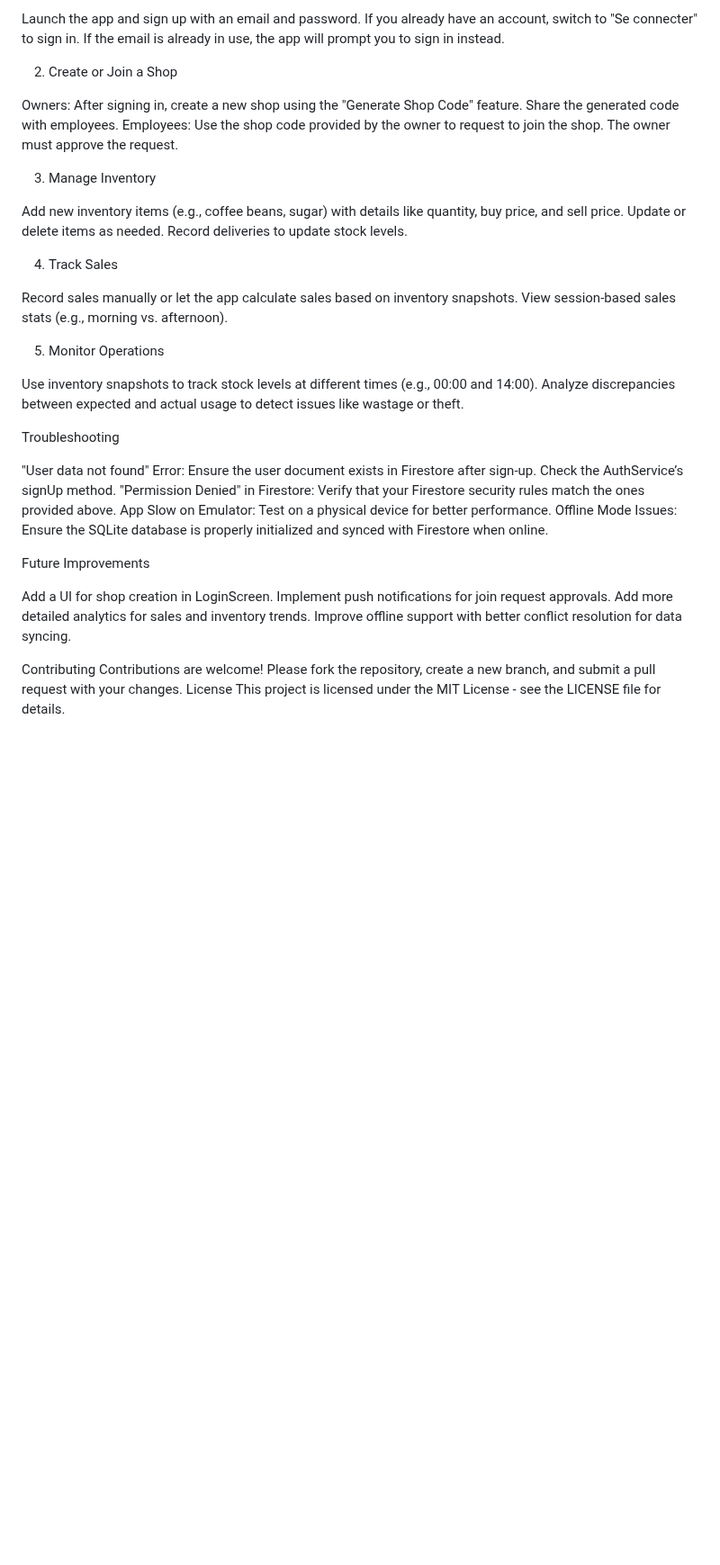
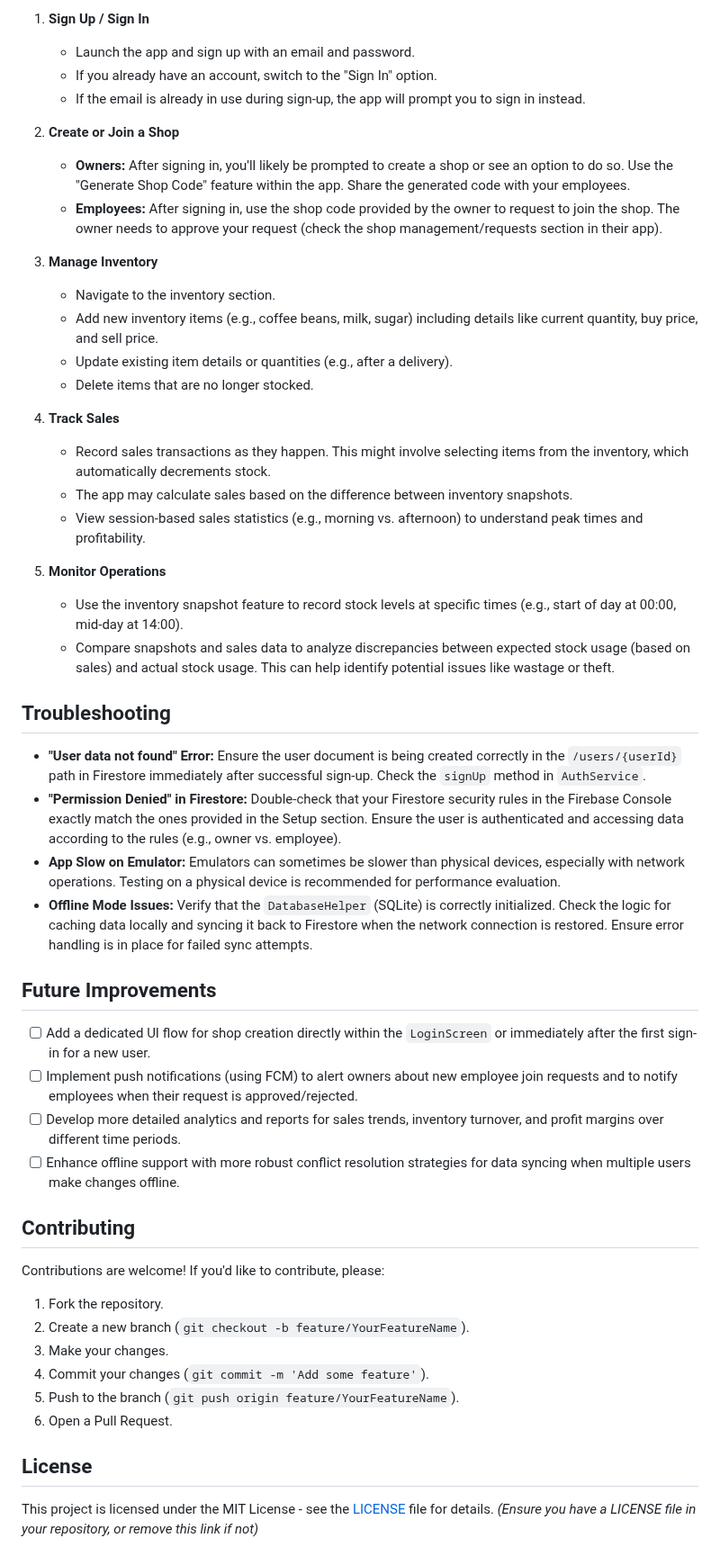
Before and after one commit to Tarekazabou/manag-cafe, a Markdown page: README.md, the part around one of its changes. Shown at 90% size. GitHub-like rendering; blank space fills up the shorter version.

```diff
--- a/README.md
+++ b/README.md
@@ -138,44 +168,54 @@ Usage
 
-Launch the app and sign up with an email and password.
-If you already have an account, switch to "Se connecter" to sign in.
-If the email is already in use, the app will prompt you to sign in instead.
+1.  **Sign Up / Sign In**
+    *   Launch the app and sign up with an email and password.
+    *   If you already have an account, switch to the "Sign In" option.
+    *   If the email is already in use during sign-up, the app will prompt you to sign in instead.
 
-2. Create or Join a Shop
+2.  **Create or Join a Shop**
+    *   **Owners:** After signing in, you'll likely be prompted to create a shop or see an option to do so. Use the "Generate Shop Code" feature within the app. Share the generated code with your employees.
+    *   **Employees:** After signing in, use the shop code provided by the owner to request to join the shop. The owner needs to approve your request (check the shop management/requests section in their app).
 
-Owners: After signing in, create a new shop using the "Generate Shop Code" feature. Share the generated code with employees.
-Employees: Use the shop code provided by the owner to request to join the shop. The owner must approve the request.
+3.  **Manage Inventory**
+    *   Navigate to the inventory section.
+    *   Add new inventory items (e.g., coffee beans, milk, sugar) including details like current quantity, buy price, and sell price.
+    *   Update existing item details or quantities (e.g., after a delivery).
+    *   Delete items that are no longer stocked.
 
-3. Manage Inventory
+4.  **Track Sales**
+    *   Record sales transactions as they happen. This might involve selecting items from the inventory, which automatically decrements stock.
+    *   The app may calculate sales based on the difference between inventory snapshots.
+    *   View session-based sales statistics (e.g., morning vs. afternoon) to understand peak times and profitability.
 
-Add new inventory items (e.g., coffee beans, sugar) with details like quantity, buy price, and sell price.
-Update or delete items as needed.
-Record deliveries to update stock levels.
+5.  **Monitor Operations**
+    *   Use the inventory snapshot feature to record stock levels at specific times (e.g., start of day at 00:00, mid-day at 14:00).
+    *   Compare snapshots and sales data to analyze discrepancies between expected stock usage (based on sales) and actual stock usage. This can help identify potential issues like wastage or theft.
 
-4. Track Sales
+## Troubleshooting
 
-Record sales manually or let the app calculate sales based on inventory snapshots.
-View session-based sales stats (e.g., morning vs. afternoon).
+*   **"User data not found" Error:** Ensure the user document is being created correctly in the `/users/{userId}` path in Firestore immediately after successful sign-up. Check the `signUp` method in `AuthService`.
+*   **"Permission Denied" in Firestore:** Double-check that your Firestore security rules in the Firebase Console exactly match the ones provided in the Setup section. Ensure the user is authenticated and accessing data according to the rules (e.g., owner vs. employee).
+*   **App Slow on Emulator:** Emulators can sometimes be slower than physical devices, especially with network operations. Testing on a physical device is recommended for performance evaluation.
+*   **Offline Mode Issues:** Verify that the `DatabaseHelper` (SQLite) is correctly initialized. Check the logic for caching data locally and syncing it back to Firestore when the network connection is restored. Ensure error handling is in place for failed sync attempts.
 
-5. Monitor Operations
+## Future Improvements
 
-Use inventory snapshots to track stock levels at different times (e.g., 00:00 and 14:00).
-Analyze discrepancies between expected and actual usage to detect issues like wastage or theft.
+*   [ ] Add a dedicated UI flow for shop creation directly within the `LoginScreen` or immediately after the first sign-in for a new user.
+*   [ ] Implement push notifications (using FCM) to alert owners about new employee join requests and to notify employees when their request is approved/rejected.
+*   [ ] Develop more detailed analytics and reports for sales trends, inventory turnover, and profit margins over different time periods.
+*   [ ] Enhance offline support with more robust conflict resolution strategies for data syncing when multiple users make changes offline.
 
-Troubleshooting
+## Contributing
 
-"User data not found" Error: Ensure the user document exists in Firestore after sign-up. Check the AuthService’s signUp method.
-"Permission Denied" in Firestore: Verify that your Firestore security rules match the ones provided above.
-App Slow on Emulator: Test on a physical device for better performance.
-Offline Mode Issues: Ensure the SQLite database is properly initialized and synced with Firestore when online.
+Contributions are welcome! If you'd like to contribute, please:
 
-Future Improvements
+1.  Fork the repository.
+2.  Create a new branch (`git checkout -b feature/YourFeatureName`).
+3.  Make your changes.
+4.  Commit your changes (`git commit -m 'Add some feature'`).
+5.  Push to the branch (`git push origin feature/YourFeatureName`).
+6.  Open a Pull Request.
 
-Add a UI for shop creation in LoginScreen.
-Implement push notifications for join request approvals.
-Add more detailed analytics for sales and inventory trends.
-Improve offline support with better conflict resolution for data syncing.
+## License
 
-Contributing
-Contributions are welcome! Please fork the repository, create a new branch, and submit a pull request with your changes.
-License
-This project is licensed under the MIT License - see the LICENSE file for details.
+This project is licensed under the MIT License - see the [LICENSE](LICENSE) file for details.
+*(Ensure you have a LICENSE file in your repository, or remove this link if not)*
```
Also changed, not shown: other parts of README.md (+137 -107 lines).
